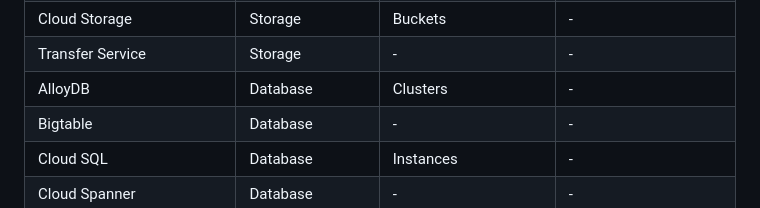
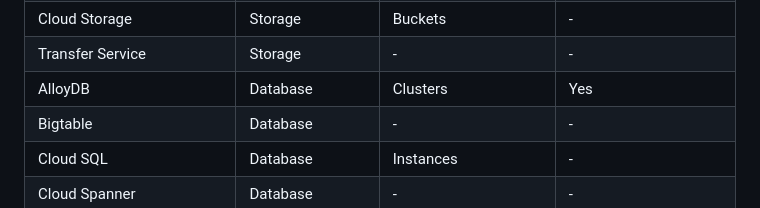
Before and after one commit to mukopikmin/raycast-google-cloud-shortcut, a Markdown page: README.md, the part around the change. GitHub-like rendering.

Commit message:
docs: mark AlloyDB logging support

```diff
--- a/README.md
+++ b/README.md
@@ -42,7 +42,7 @@ Cloud Logging shortcuts are rolled out incrementally. The table below shows the
 | Batch | Compute | - | - |
 | Cloud Storage | Storage | Buckets | - |
 | Transfer Service | Storage | - | - |
-| AlloyDB | Database | Clusters | - |
+| AlloyDB | Database | Clusters | Yes |
 | Bigtable | Database | - | - |
 | Cloud SQL | Database | Instances | - |
 | Cloud Spanner | Database | - | - |
```
